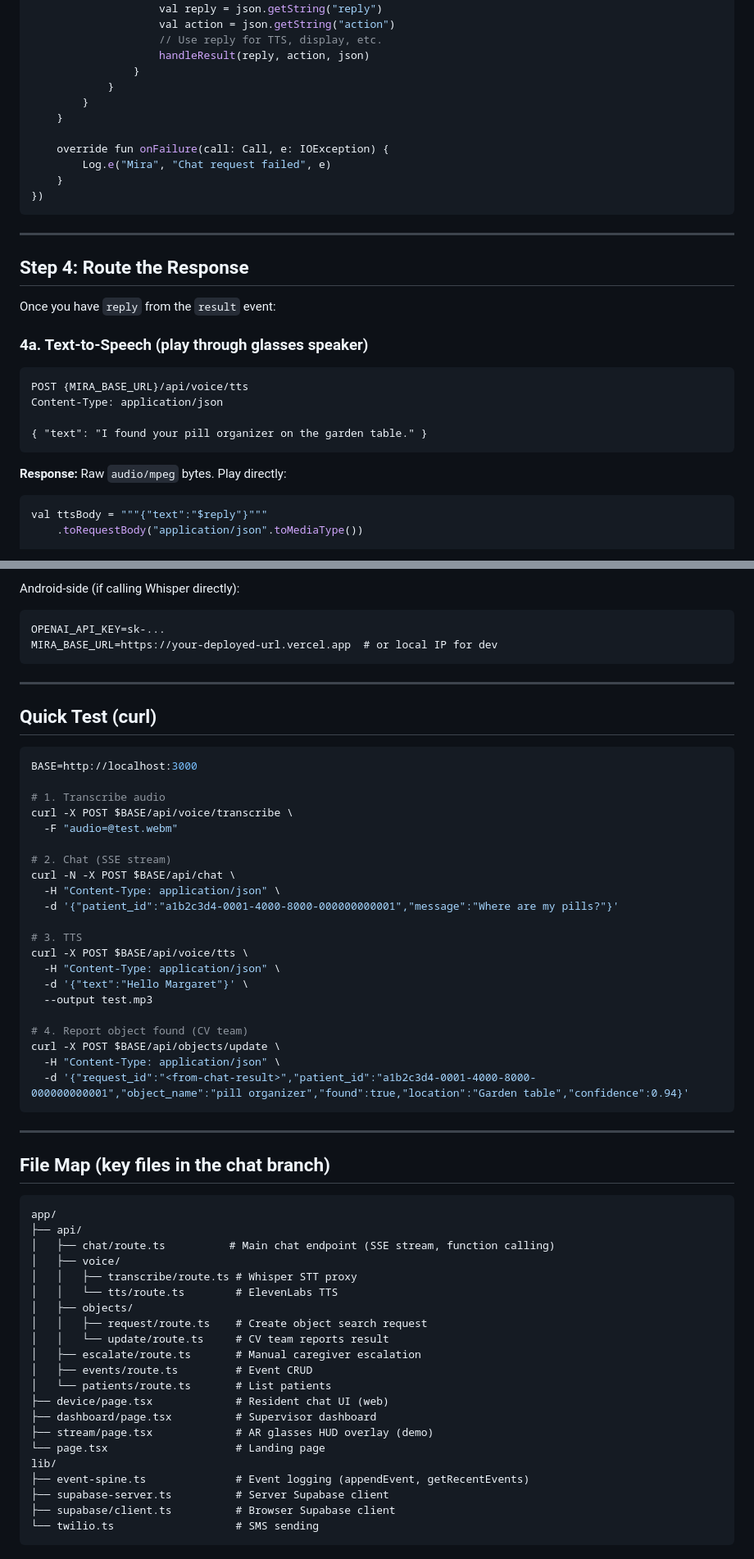
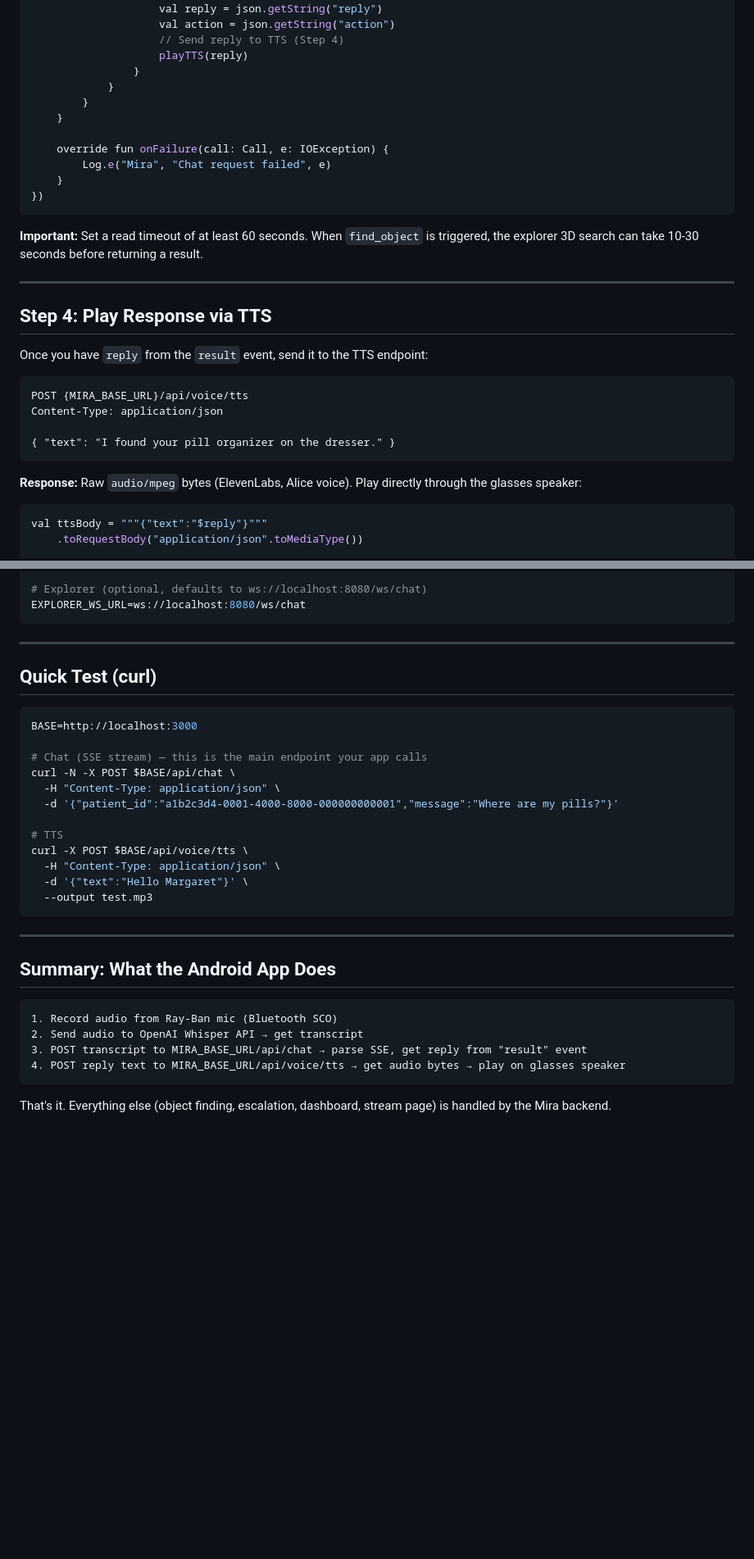
Before and after one commit to nathanjzhao/treehacks2026, a Markdown page: mira-chat/AudioIntegration.md, 2 parts joined by grey strips. Shown at 82% size. Rendered like a GitHub page; blank space fills up the shorter version.

````diff
--- a/mira-chat/AudioIntegration.md
+++ b/mira-chat/AudioIntegration.md
@@ -265,8 +223,8 @@ client.newCall(request).enqueue(object : Callback {
                 "result" -> {
                     val reply = json.getString("reply")
                     val action = json.getString("action")
-                    // Use reply for TTS, display, etc.
-                    handleResult(reply, action, json)
+                    // Send reply to TTS (Step 4)
+                    playTTS(reply)
                 }
             }
         }
@@ -278,22 +236,22 @@ client.newCall(request).enqueue(object : Callback {
 })
 ```
 
+**Important:** Set a read timeout of at least 60 seconds. When `find_object` is triggered, the explorer 3D search can take 10-30 seconds before returning a result.
+
 ---
 
-## Step 4: Route the Response
+## Step 4: Play Response via TTS
 
-Once you have `reply` from the `result` event:
-
-### 4a. Text-to-Speech (play through glasses speaker)
+Once you have `reply` from the `result` event, send it to the TTS endpoint:
 
 ```
 POST {MIRA_BASE_URL}/api/voice/tts
 Content-Type: application/json
 
-{ "text": "I found your pill organizer on the garden table." }
+{ "text": "I found your pill organizer on the dresser." }
 ```
 
-**Response:** Raw `audio/mpeg` bytes. Play directly:
+**Response:** Raw `audio/mpeg` bytes (ElevenLabs, Alice voice). Play directly through the glasses speaker:
 
 ```kotlin
 val ttsBody = """{"text":"$reply"}"""
@@ -392,8 +338,6 @@ TWILIO_ALERT_TO=+1XXXXXXXXXX
 
-Android-side (if calling Whisper directly):
-```
-OPENAI_API_KEY=sk-...
-MIRA_BASE_URL=https://your-deployed-url.vercel.app  # or local IP for dev
+# Explorer (optional, defaults to ws://localhost:8080/ws/chat)
+EXPLORER_WS_URL=ws://localhost:8080/ws/chat
 ```
 
 ---
@@ -403,51 +347,27 @@ MIRA_BASE_URL=https://your-deployed-url.vercel.app  # or local IP for dev
 ```bash
 BASE=http://localhost:3000
 
-# 1. Transcribe audio
-curl -X POST $BASE/api/voice/transcribe \
-  -F "audio=@test.webm"
-
-# 2. Chat (SSE stream)
+# Chat (SSE stream) — this is the main endpoint your app calls
 curl -N -X POST $BASE/api/chat \
   -H "Content-Type: application/json" \
   -d '{"patient_id":"a1b2c3d4-0001-4000-8000-000000000001","message":"Where are my pills?"}'
 
-# 3. TTS
+# TTS
 curl -X POST $BASE/api/voice/tts \
   -H "Content-Type: application/json" \
   -d '{"text":"Hello Margaret"}' \
   --output test.mp3
-
-# 4. Report object found (CV team)
-curl -X POST $BASE/api/objects/update \
-  -H "Content-Type: application/json" \
-  -d '{"request_id":"<from-chat-result>","patient_id":"a1b2c3d4-0001-4000-8000-000000000001","object_name":"pill organizer","found":true,"location":"Garden table","confidence":0.94}'
 ```
 
 ---
 
-## File Map (key files in the chat branch)
+## Summary: What the Android App Does
 
 ```
-app/
-├── api/
-│   ├── chat/route.ts          # Main chat endpoint (SSE stream, function calling)
-│   ├── voice/
-│   │   ├── transcribe/route.ts # Whisper STT proxy
-│   │   └── tts/route.ts        # ElevenLabs TTS
-│   ├── objects/
-│   │   ├── request/route.ts    # Create object search request
-│   │   └── update/route.ts     # CV team reports result
-│   ├── escalate/route.ts       # Manual caregiver escalation
-│   ├── events/route.ts         # Event CRUD
-│   └── patients/route.ts       # List patients
-├── device/page.tsx             # Resident chat UI (web)
-├── dashboard/page.tsx          # Supervisor dashboard
-├── stream/page.tsx             # AR glasses HUD overlay (demo)
-└── page.tsx                    # Landing page
-lib/
-├── event-spine.ts              # Event logging (appendEvent, getRecentEvents)
-├── supabase-server.ts          # Server Supabase client
-├── supabase/client.ts          # Browser Supabase client
-└── twilio.ts                   # SMS sending
+1. Record audio from Ray-Ban mic (Bluetooth SCO)
+2. Send audio to OpenAI Whisper API → get transcript
+3. POST transcript to MIRA_BASE_URL/api/chat → parse SSE, get reply from "result" event
+4. POST reply text to MIRA_BASE_URL/api/voice/tts → get audio bytes → play on glasses speaker
 ```
+
+That's it. Everything else (object finding, escalation, dashboard, stream page) is handled by the Mira backend.
````
Also changed, not shown: other parts of mira-chat/AudioIntegration.md (+96 -150 lines).
